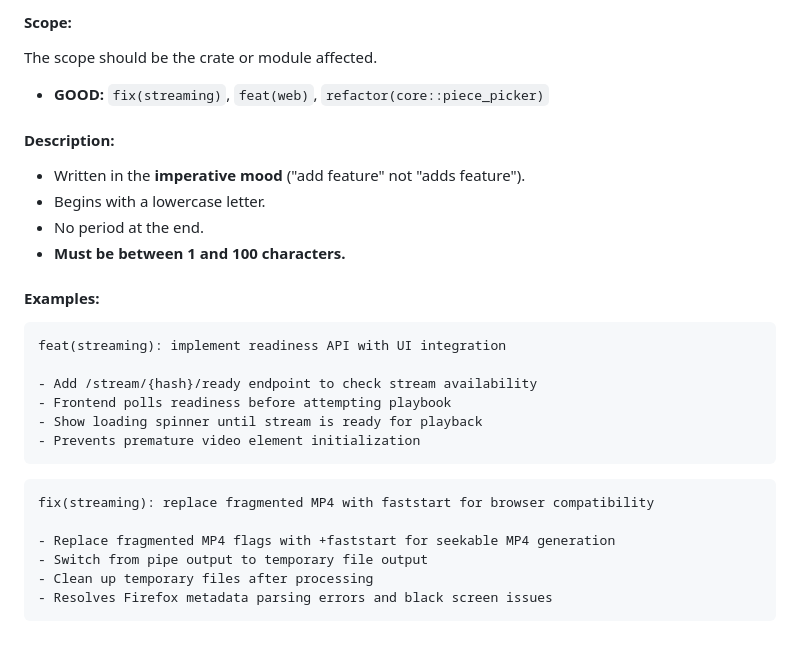
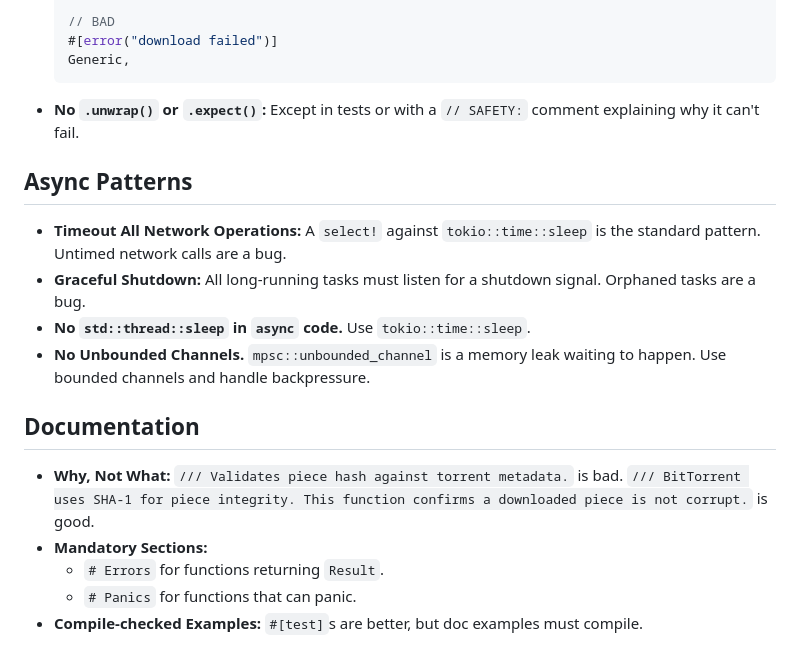
Before and after one commit to mitander/riptide, a Markdown page: docs/STYLE.md, the part around the change printed below. GitHub-like rendering.

````diff
--- a/docs/STYLE.md
+++ b/docs/STYLE.md
@@ -73,32 +68,22 @@ We follow the [**Conventional Commits**](https://www.conventionalcommits.org/en/
 
-#### **Scope:**
+    // BAD
+    #[error("download failed")]
+    Generic,
+    ```
 
-The scope should be the crate or module affected.
-*   **GOOD:** `fix(streaming)`, `feat(web)`, `refactor(core::piece_picker)`
+-   **No `.unwrap()` or `.expect()`:** Except in tests or with a `// SAFETY:` comment explaining why it can't fail.
 
-#### **Description:**
+## Async Patterns
 
-*   Written in the **imperative mood** ("add feature" not "adds feature").
-*   Begins with a lowercase letter.
-*   No period at the end.
-*   **Must be between 1 and 100 characters.**
+-   **Timeout All Network Operations:** A `select!` against `tokio::time::sleep` is the standard pattern. Untimed network calls are a bug.
+-   **Graceful Shutdown:** All long-running tasks must listen for a shutdown signal. Orphaned tasks are a bug.
+-   **No `std::thread::sleep` in `async` code.** Use `tokio::time::sleep`.
+-   **No Unbounded Channels.** `mpsc::unbounded_channel` is a memory leak waiting to happen. Use bounded channels and handle backpressure.
 
-#### **Examples:**
+## Documentation
 
-```
-feat(streaming): implement readiness API with UI integration
-
-- Add /stream/{hash}/ready endpoint to check stream availability
-- Frontend polls readiness before attempting playbook
-- Show loading spinner until stream is ready for playback
-- Prevents premature video element initialization
-```
-
-```
-fix(streaming): replace fragmented MP4 with faststart for browser compatibility
-
-- Replace fragmented MP4 flags with +faststart for seekable MP4 generation
-- Switch from pipe output to temporary file output
-- Clean up temporary files after processing
-- Resolves Firefox metadata parsing errors and black screen issues
-```
+-   **Why, Not What:** `/// Validates piece hash against torrent metadata.` is bad. `/// BitTorrent uses SHA-1 for piece integrity. This function confirms a downloaded piece is not corrupt.` is good.
+-   **Mandatory Sections:**
+    -   `# Errors` for functions returning `Result`.
+    -   `# Panics` for functions that can panic.
+-   **Compile-checked Examples:** `#[test]`s are better, but doc examples must compile.
````
Also changed, not shown: other parts of docs/STYLE.md (+49 -54 lines).
